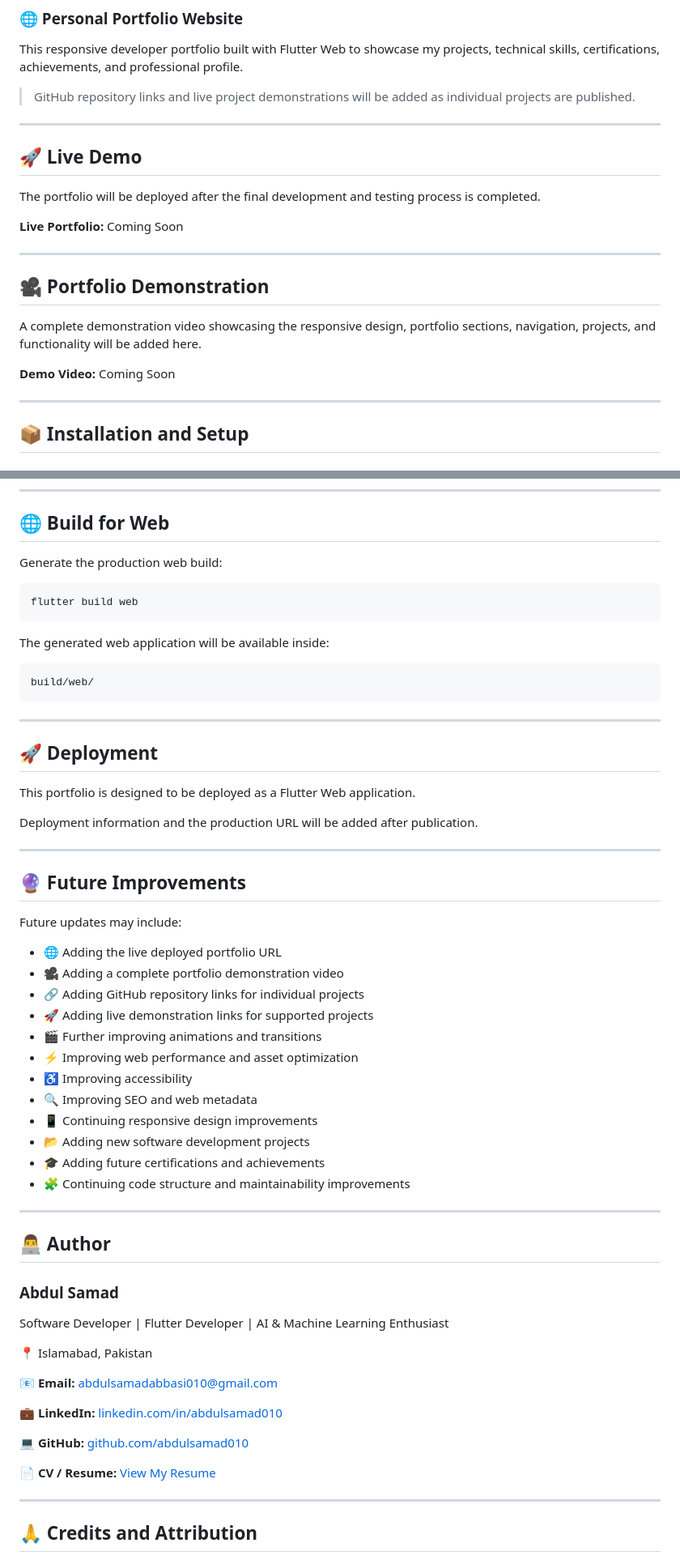
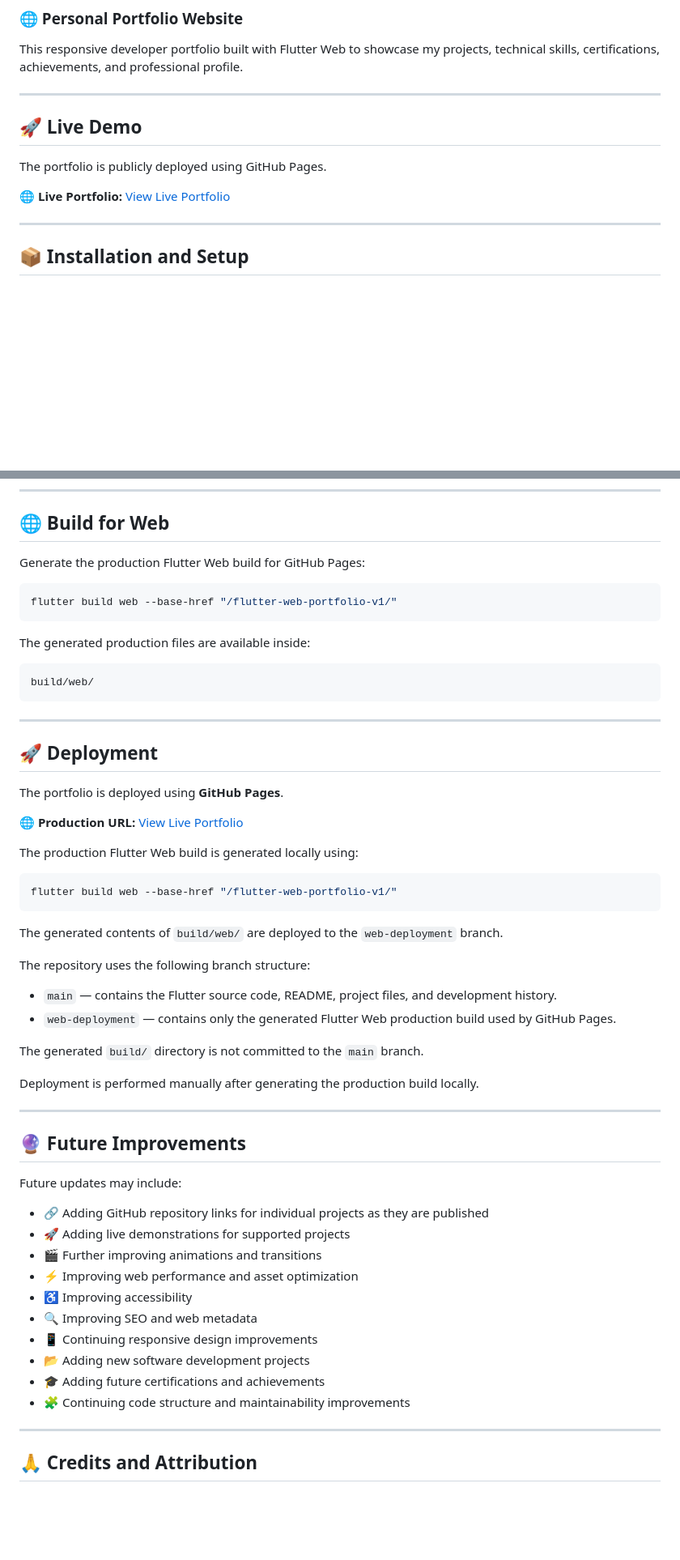
Before and after one commit to abdulsamad010/flutter-web-portfolio-v1, a Markdown page: README.md, 2 parts joined by grey strips. Shown: that part at 81% size. GitHub-like rendering; blank space fills up the shorter version.

````diff
--- a/README.md
+++ b/README.md
@@ -184,23 +149,13 @@ A command-line Phone Book application developed using Python with functionality
 
 This responsive developer portfolio built with Flutter Web to showcase my projects, technical skills, certifications, achievements, and professional profile.
 
-> GitHub repository links and live project demonstrations will be added as individual projects are published.
-
 ---
 
 ## 🚀 Live Demo
 
-The portfolio will be deployed after the final development and testing process is completed.
+The portfolio is publicly deployed using GitHub Pages.
 
-**Live Portfolio:** Coming Soon
-
----
-
-## 🎥 Portfolio Demonstration
-
-A complete demonstration video showcasing the responsive design, portfolio sections, navigation, projects, and functionality will be added here.
-
-**Demo Video:** Coming Soon
+🌐 **Live Portfolio:** [View Live Portfolio](https://abdulsamad010.github.io/flutter-web-portfolio-v1/)
 
 ---
 
@@ -240,13 +195,13 @@ flutter run -d chrome
 
 ## 🌐 Build for Web
 
-Generate the production web build:
+Generate the production Flutter Web build for GitHub Pages:
 
 ```bash
-flutter build web
+flutter build web --base-href "/flutter-web-portfolio-v1/"
 ```
 
-The generated web application will be available inside:
+The generated production files are available inside:
 
 ```text
 build/web/
@@ -256,9 +211,26 @@ build/web/
 
 ## 🚀 Deployment
 
-This portfolio is designed to be deployed as a Flutter Web application.
+The portfolio is deployed using **GitHub Pages**.
 
-Deployment information and the production URL will be added after publication.
+🌐 **Production URL:** [View Live Portfolio](https://abdulsamad010.github.io/flutter-web-portfolio-v1/)
+
+The production Flutter Web build is generated locally using:
+
+```bash
+flutter build web --base-href "/flutter-web-portfolio-v1/"
+```
+
+The generated contents of `build/web/` are deployed to the `web-deployment` branch.
+
+The repository uses the following branch structure:
+
+* `main` — contains the Flutter source code, README, project files, and development history.
+* `web-deployment` — contains only the generated Flutter Web production build used by GitHub Pages.
+
+The generated `build/` directory is not committed to the `main` branch.
+
+Deployment is performed manually after generating the production build locally.
 
 ---
 
@@ -266,36 +238,16 @@ Deployment information and the production URL will be added after publication.
 
 Future updates may include:
 
-- 🌐 Adding the live deployed portfolio URL
-- 🎥 Adding a complete portfolio demonstration video
-- 🔗 Adding GitHub repository links for individual projects
-- 🚀 Adding live demonstration links for supported projects
-- 🎬 Further improving animations and transitions
-- ⚡ Improving web performance and asset optimization
-- ♿ Improving accessibility
-- 🔍 Improving SEO and web metadata
-- 📱 Continuing responsive design improvements
-- 📂 Adding new software development projects
-- 🎓 Adding future certifications and achievements
-- 🧩 Continuing code structure and maintainability improvements
-
----
-
-## 👨‍💻 Author
-
-### Abdul Samad
-
-Software Developer | Flutter Developer | AI & Machine Learning Enthusiast
-
-📍 Islamabad, Pakistan
-
-📧 **Email:** [abdulsamadabbasi010@gmail.com](mailto:abdulsamadabbasi010@gmail.com)
-
-💼 **LinkedIn:** [linkedin.com/in/abdulsamad010](https://www.linkedin.com/in/abdulsamad010/)
-
-💻 **GitHub:** [github.com/abdulsamad010](https://github.com/abdulsamad010)
-
-📄 **CV / Resume:** [View My Resume](https://drive.google.com/file/d/1SMjEGVuiRPGjZ21Uuweqye90X8RRXp1x/view?usp=sharing)
+* 🔗 Adding GitHub repository links for individual projects as they are published
+* 🚀 Adding live demonstrations for supported projects
+* 🎬 Further improving animations and transitions
+* ⚡ Improving web performance and asset optimization
+* ♿ Improving accessibility
+* 🔍 Improving SEO and web metadata
+* 📱 Continuing responsive design improvements
+* 📂 Adding new software development projects
+* 🎓 Adding future certifications and achievements
+* 🧩 Continuing code structure and maintainability improvements
 
 ---
 
````
Also changed, not shown: other parts of README.md (+94 -123 lines), assets/README/portfolio-preview.PNG (added).
